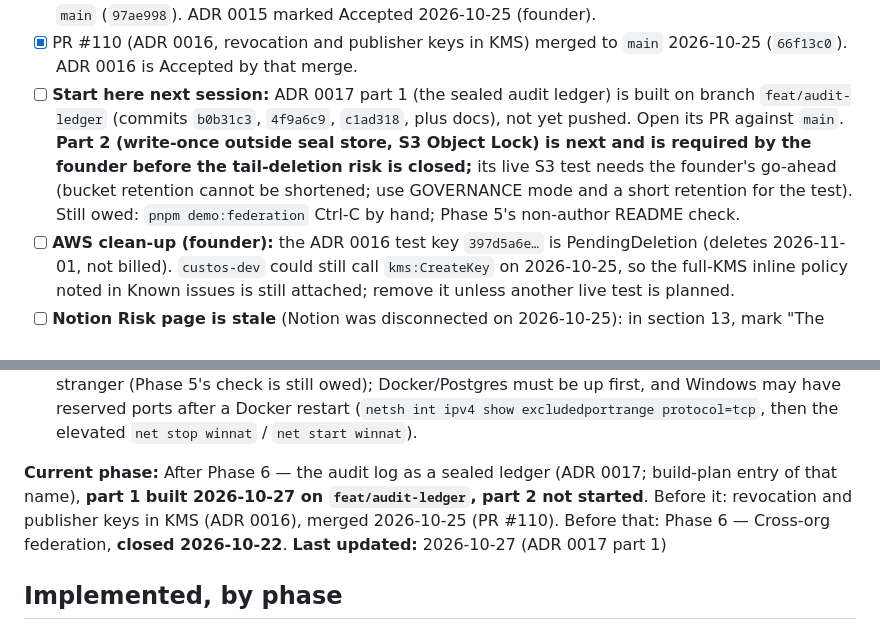
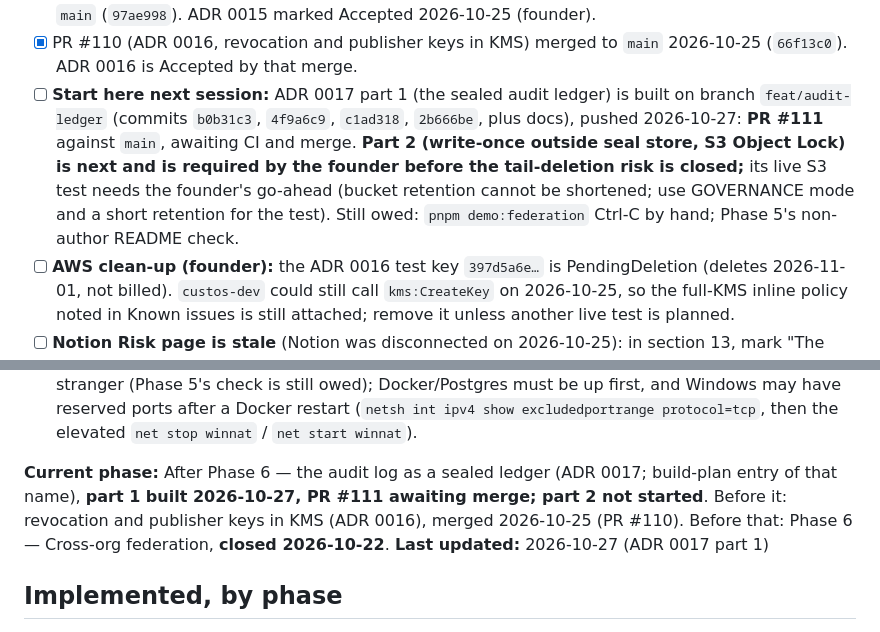
Before and after one commit to KariraLakshya/Custos, a Markdown page: docs/state.md, 2 parts joined by grey strips. GitHub-like rendering.

Commit message:
docs: record PR 111 for ADR 0017 part 1

```diff
--- a/docs/state.md
+++ b/docs/state.md
@@ -33,7 +33,7 @@ Keep this to what the next session must act on before anything else. Clear items
 - [x] PRs #93, #94 (both 2026-10-18), #103, #104, #105 and #106 (all 2026-10-22) merged to `main`: all of Phase 6 (steps 1–5), the Vite 7.3.7 pin, and the cross-company dashboard panel with `pnpm demo:federation` are on `main`.
 - [x] PR #108 (ADR 0015, proofs bound to tool and action, plus the dependency advisories) merged to `main` (`97ae998`). ADR 0015 marked Accepted 2026-10-25 (founder).
 - [x] PR #110 (ADR 0016, revocation and publisher keys in KMS) merged to `main` 2026-10-25 (`66f13c0`). ADR 0016 is Accepted by that merge.
-- [ ] **Start here next session:** ADR 0017 part 1 (the sealed audit ledger) is built on branch `feat/audit-ledger` (commits `b0b31c3`, `4f9a6c9`, `c1ad318`, plus docs), not yet pushed. Open its PR against `main`. **Part 2 (write-once outside seal store, S3 Object Lock) is next and is required by the founder before the tail-deletion risk is closed;** its live S3 test needs the founder's go-ahead (bucket retention cannot be shortened; use GOVERNANCE mode and a short retention for the test). Still owed: `pnpm demo:federation` Ctrl-C by hand; Phase 5's non-author README check.
+- [ ] **Start here next session:** ADR 0017 part 1 (the sealed audit ledger) is built on branch `feat/audit-ledger` (commits `b0b31c3`, `4f9a6c9`, `c1ad318`, `2b666be`, plus docs), pushed 2026-10-27: **PR #111** against `main`, awaiting CI and merge. **Part 2 (write-once outside seal store, S3 Object Lock) is next and is required by the founder before the tail-deletion risk is closed;** its live S3 test needs the founder's go-ahead (bucket retention cannot be shortened; use GOVERNANCE mode and a short retention for the test). Still owed: `pnpm demo:federation` Ctrl-C by hand; Phase 5's non-author README check.
 - [ ] **AWS clean-up (founder):** the ADR 0016 test key `397d5a6e…` is PendingDeletion (deletes 2026-11-01, not billed). `custos-dev` could still call `kms:CreateKey` on 2026-10-25, so the full-KMS inline policy noted in Known issues is still attached; remove it unless another live test is planned.
 - [ ] **Notion Risk page is stale** (Notion was disconnected on 2026-10-25): in section 13, mark "The vault's proof does not name the tool" as resolved by ADR 0015, and "The cross-company proof does not cover the request details" as accepted by the founder on 2026-10-25 (it now applies to the vault too). Once ADR 0016 merges, mark the publisher/revocation dev-seed risk as resolved for production (KMS), seeds remaining for development only.
 - [x] **Founder decided 2026-10-25:** fix the vault's token-request proof the same way (done, ADR 0015), and accept the unbound request body (ADR 0015 "What is not bound").
@@ -41,7 +41,7 @@ Keep this to what the next session must act on before anything else. Clear items
 - [x] Founder decided 2026-10-22: **yes** to the cross-company dashboard panel (see "Start here"). Logged on Notion "13 — Additional features".
 - [ ] **Demo status (2026-10-22): one company can be shown live; the two-company story can be run but not yet watched.** One company: `pnpm dev` then `pnpm demo` starts all five services and the dashboard at http://localhost:4005 (live allow/deny feed, revoked-agents panel, "cut off" toast); then README step 4 in a second terminal (register, grant, allowed, other tool denied, revoke, refused within about a second). Two companies: `pnpm demo:federation` runs the story live, Enter to step, with the dashboard's "Across organisations" panel; `pnpm --filter @custos/admin test:e2e` runs it as a test with A's database off too. Caveats: only dry-run by Claude on this machine, not by a stranger (Phase 5's check is still owed); Docker/Postgres must be up first, and Windows may have reserved ports after a Docker restart (`netsh int ipv4 show excludedportrange protocol=tcp`, then the elevated `net stop winnat` / `net start winnat`).
 
-**Current phase:** After Phase 6 — the audit log as a sealed ledger (ADR 0017; build-plan entry of that name), **part 1 built 2026-10-27 on `feat/audit-ledger`, part 2 not started**. Before it: revocation and publisher keys in KMS (ADR 0016), merged 2026-10-25 (PR #110). Before that: Phase 6 — Cross-org federation, **closed 2026-10-22**.
+**Current phase:** After Phase 6 — the audit log as a sealed ledger (ADR 0017; build-plan entry of that name), **part 1 built 2026-10-27, PR #111 awaiting merge; part 2 not started**. Before it: revocation and publisher keys in KMS (ADR 0016), merged 2026-10-25 (PR #110). Before that: Phase 6 — Cross-org federation, **closed 2026-10-22**.
 **Last updated:** 2026-10-27 (ADR 0017 part 1)
 
 ## Implemented, by phase
```
Also changed, not shown: docs/progress.md (+1 -1 lines).
